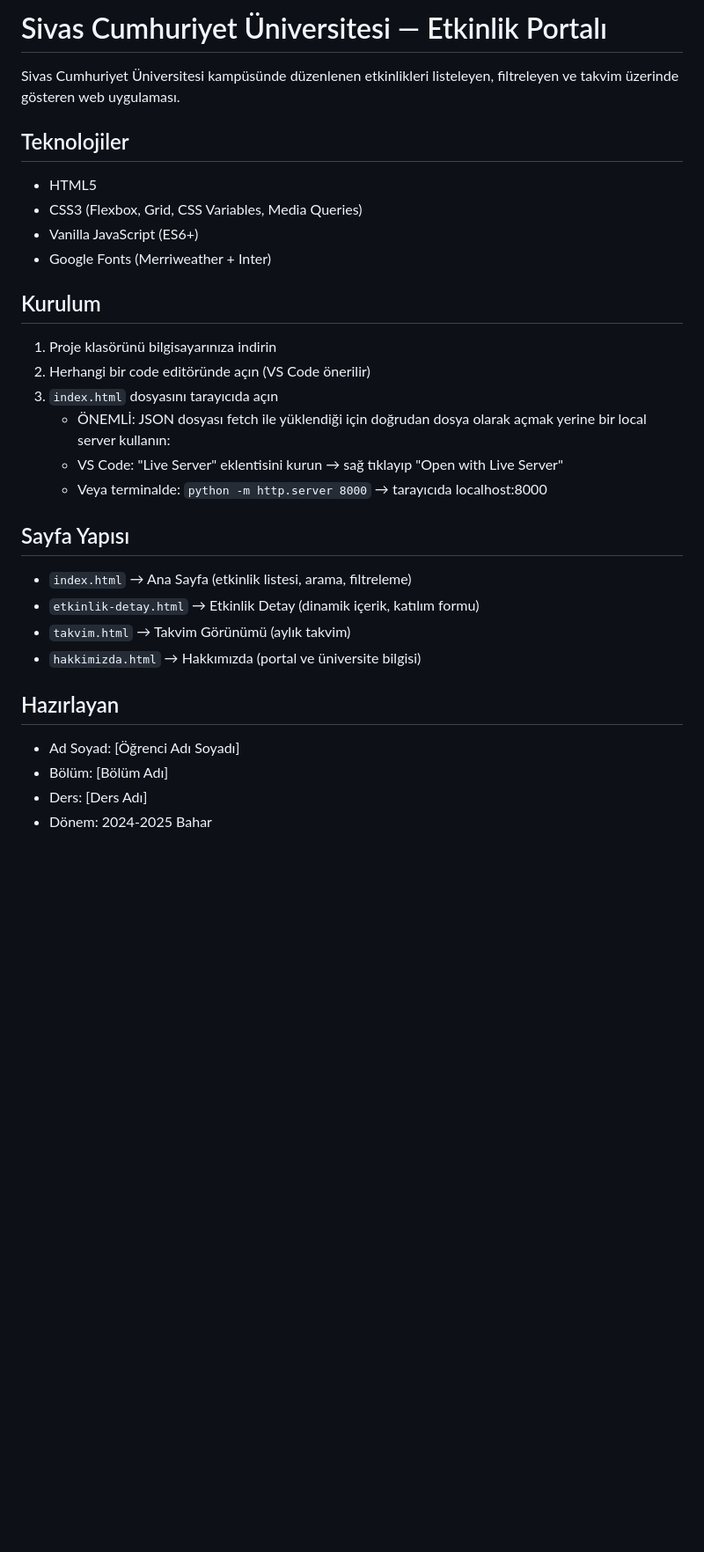
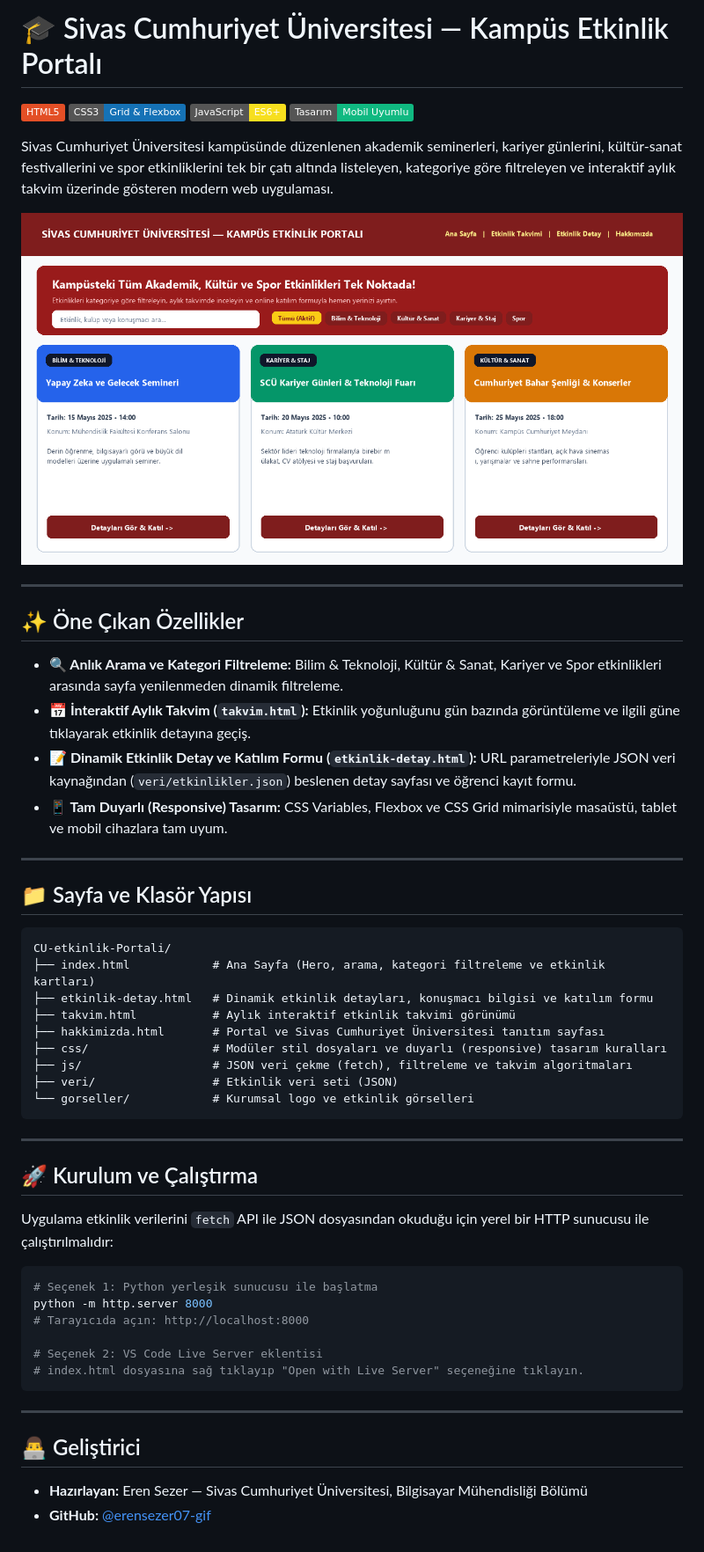
Before and after one commit to erensezer07-gif/CU-etkinlik-Portali, a Markdown page: README.md, the part around the change. Shown at 88% size. Rendered like a GitHub page; pictures changed too: assets/cu_portal_preview.png (added); badges without logos; blank space fills up the shorter version.

Commit message:
docs: add SCU Event Portal UI preview showcase and upgraded README

````diff
--- a/README.md
+++ b/README.md
@@ -1,31 +1,56 @@
-# Sivas Cumhuriyet Üniversitesi — Etkinlik Portalı
+# 🎓 Sivas Cumhuriyet Üniversitesi — Kampüs Etkinlik Portalı
 
-Sivas Cumhuriyet Üniversitesi kampüsünde düzenlenen etkinlikleri
-listeleyen, filtreleyen ve takvim üzerinde gösteren web uygulaması.
+![HTML5](https://img.shields.io/badge/HTML5-E34F26?logo=html5&logoColor=white)
+![CSS3](https://img.shields.io/badge/CSS3-Grid_&_Flexbox-1572B6?logo=css3&logoColor=white)
+![JavaScript](https://img.shields.io/badge/JavaScript-ES6+-F7DF1E?logo=javascript&logoColor=black)
+![Responsive](https://img.shields.io/badge/Tasarım-Mobil_Uyumlu-10B981)
 
-## Teknolojiler
-- HTML5
-- CSS3 (Flexbox, Grid, CSS Variables, Media Queries)
-- Vanilla JavaScript (ES6+)
-- Google Fonts (Merriweather + Inter)
+Sivas Cumhuriyet Üniversitesi kampüsünde düzenlenen akademik seminerleri, kariyer günlerini, kültür-sanat festivallerini ve spor etkinliklerini tek bir çatı altında listeleyen, kategoriye göre filtreleyen ve interaktif aylık takvim üzerinde gösteren modern web uygulaması.
 
-## Kurulum
-1. Proje klasörünü bilgisayarınıza indirin
-2. Herhangi bir code editöründe açın (VS Code önerilir)
-3. `index.html` dosyasını tarayıcıda açın
-   - ÖNEMLİ: JSON dosyası fetch ile yüklendiği için
-     doğrudan dosya olarak açmak yerine bir local server kullanın:
-   - VS Code: "Live Server" eklentisini kurun → sağ tıklayıp "Open with Live Server"
-   - Veya terminalde: `python -m http.server 8000` → tarayıcıda localhost:8000
+![Sivas Cumhuriyet Üniversitesi Etkinlik Portalı](assets/cu_portal_preview.png)
 
-## Sayfa Yapısı
-- `index.html` → Ana Sayfa (etkinlik listesi, arama, filtreleme)
-- `etkinlik-detay.html` → Etkinlik Detay (dinamik içerik, katılım formu)
-- `takvim.html` → Takvim Görünümü (aylık takvim)
-- `hakkimizda.html` → Hakkımızda (portal ve üniversite bilgisi)
+---
 
-## Hazırlayan
-- Ad Soyad: [Öğrenci Adı Soyadı]
-- Bölüm: [Bölüm Adı]
-- Ders: [Ders Adı]
-- Dönem: 2024-2025 Bahar
+## ✨ Öne Çıkan Özellikler
+
+* **🔍 Anlık Arama ve Kategori Filtreleme:** Bilim & Teknoloji, Kültür & Sanat, Kariyer ve Spor etkinlikleri arasında sayfa yenilenmeden dinamik filtreleme.
+* **📅 İnteraktif Aylık Takvim (`takvim.html`):** Etkinlik yoğunluğunu gün bazında görüntüleme ve ilgili güne tıklayarak etkinlik detayına geçiş.
+* **📝 Dinamik Etkinlik Detay ve Katılım Formu (`etkinlik-detay.html`):** URL parametreleriyle JSON veri kaynağından (`veri/etkinlikler.json`) beslenen detay sayfası ve öğrenci kayıt formu.
+* **📱 Tam Duyarlı (Responsive) Tasarım:** CSS Variables, Flexbox ve CSS Grid mimarisiyle masaüstü, tablet ve mobil cihazlara tam uyum.
+
+---
+
+## 📁 Sayfa ve Klasör Yapısı
+
+```text
+CU-etkinlik-Portali/
+├── index.html            # Ana Sayfa (Hero, arama, kategori filtreleme ve etkinlik kartları)
+├── etkinlik-detay.html   # Dinamik etkinlik detayları, konuşmacı bilgisi ve katılım formu
+├── takvim.html           # Aylık interaktif etkinlik takvimi görünümü
+├── hakkimizda.html       # Portal ve Sivas Cumhuriyet Üniversitesi tanıtım sayfası
+├── css/                  # Modüler stil dosyaları ve duyarlı (responsive) tasarım kuralları
+├── js/                   # JSON veri çekme (fetch), filtreleme ve takvim algoritmaları
+├── veri/                 # Etkinlik veri seti (JSON)
+└── gorseller/            # Kurumsal logo ve etkinlik görselleri
+```
+
+---
+
+## 🚀 Kurulum ve Çalıştırma
+
+Uygulama etkinlik verilerini `fetch` API ile JSON dosyasından okuduğu için yerel bir HTTP sunucusu ile çalıştırılmalıdır:
+
+```bash
+# Seçenek 1: Python yerleşik sunucusu ile başlatma
+python -m http.server 8000
+# Tarayıcıda açın: http://localhost:8000
+
+# Seçenek 2: VS Code Live Server eklentisi
+# index.html dosyasına sağ tıklayıp "Open with Live Server" seçeneğine tıklayın.
+```
+
+---
+
+## 👨‍💻 Geliştirici
+* **Hazırlayan:** Eren Sezer — Sivas Cumhuriyet Üniversitesi, Bilgisayar Mühendisliği Bölümü
+* **GitHub:** [@erensezer07-gif](https://github.com/erensezer07-gif)
````
